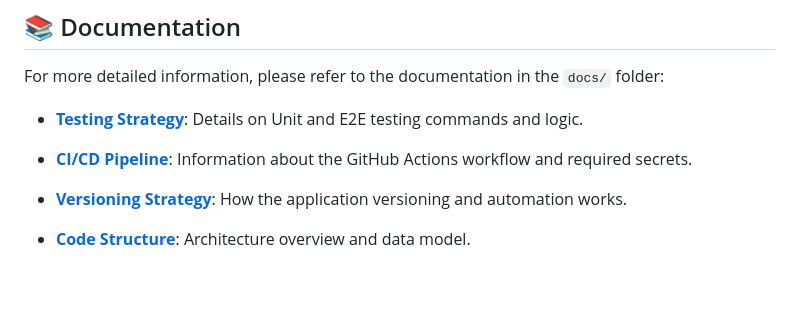
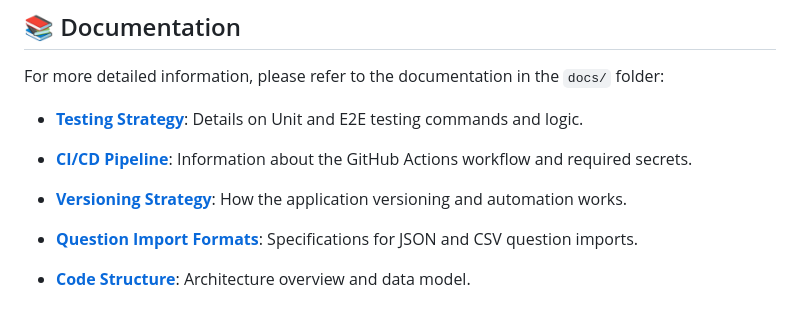
Before and after one commit to kibitzer/trivia-hosting, a Markdown page: README.md, the part around the change. Drawn GitHub-style; blank space fills up the shorter version.

Commit message:
[0.10.1] Document question import formats

```diff
--- a/README.md
+++ b/README.md
@@ -89,4 +89,6 @@ For more detailed information, please refer to the documentation in the `docs/`
 
 - **[Versioning Strategy](docs/VERSIONING.md)**: How the application versioning and automation works.
 
+- **[Question Import Formats](docs/IMPORT.md)**: Specifications for JSON and CSV question imports.
+
 - **[Code Structure](docs/CODE_STRUCTURE.md)**: Architecture overview and data model.
```
Also changed, not shown: docs/IMPORT.md (added, +63 -0 lines).
